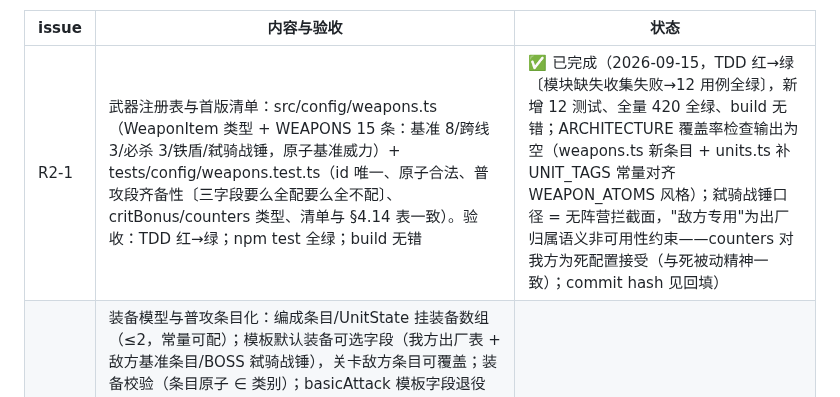
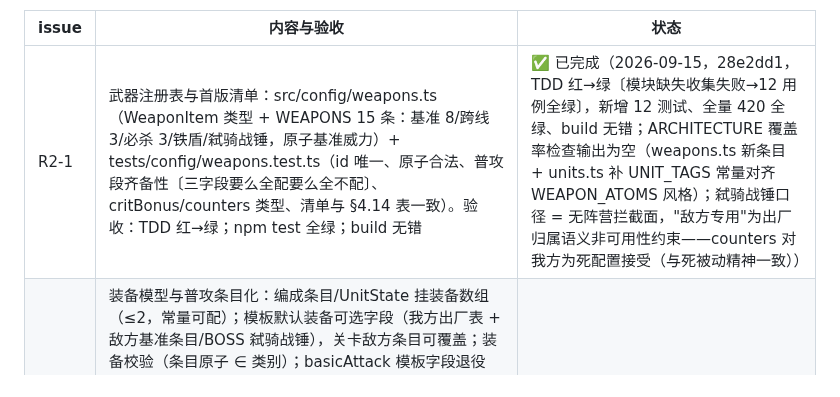
Before and after one commit to wlzhou-1987/SLG-DEMO-1, a Markdown page: docs/BACKLOG.md, the part around the change. Drawn GitHub-style.

Commit message:
docs: R2-1 完成记录 commit hash 回填

```diff
--- a/docs/BACKLOG.md
+++ b/docs/BACKLOG.md
@@ -102,7 +102,7 @@
 
 | issue | 内容与验收 | 状态 |
 | --- | --- | --- |
-| R2-1 | 武器注册表与首版清单：src/config/weapons.ts（WeaponItem 类型 + WEAPONS 15 条：基准 8/跨线 3/必杀 3/铁盾/弑骑战锤，原子基准威力）+ tests/config/weapons.test.ts（id 唯一、原子合法、普攻段齐备性〔三字段要么全配要么全不配〕、critBonus/counters 类型、清单与 §4.14 表一致）。验收：TDD 红→绿；npm test 全绿；build 无错 | ✅ 已完成（2026-09-15，TDD 红→绿〔模块缺失收集失败→12 用例全绿〕，新增 12 测试、全量 420 全绿、build 无错；ARCHITECTURE 覆盖率检查输出为空（weapons.ts 新条目 + units.ts 补 UNIT_TAGS 常量对齐 WEAPON_ATOMS 风格）；弑骑战锤口径 = 无阵营拦截面，"敌方专用"为出厂归属语义非可用性约束——counters 对我方为死配置接受（与死被动精神一致）；commit hash 见回填） |
+| R2-1 | 武器注册表与首版清单：src/config/weapons.ts（WeaponItem 类型 + WEAPONS 15 条：基准 8/跨线 3/必杀 3/铁盾/弑骑战锤，原子基准威力）+ tests/config/weapons.test.ts（id 唯一、原子合法、普攻段齐备性〔三字段要么全配要么全不配〕、critBonus/counters 类型、清单与 §4.14 表一致）。验收：TDD 红→绿；npm test 全绿；build 无错 | ✅ 已完成（2026-09-15，28e2dd1，TDD 红→绿〔模块缺失收集失败→12 用例全绿〕，新增 12 测试、全量 420 全绿、build 无错；ARCHITECTURE 覆盖率检查输出为空（weapons.ts 新条目 + units.ts 补 UNIT_TAGS 常量对齐 WEAPON_ATOMS 风格）；弑骑战锤口径 = 无阵营拦截面，"敌方专用"为出厂归属语义非可用性约束——counters 对我方为死配置接受（与死被动精神一致）） |
 | R2-2 | 装备模型与普攻条目化：编成条目/UnitState 挂装备数组（≤2，常量可配）；模板默认装备可选字段（我方出厂表 + 敌方基准条目/BOSS 弑骑战锤），关卡敌方条目可覆盖；装备校验（条目原子 ∈ 类别）；basicAttack 模板字段退役——普攻按供普攻段条目展开合成（basicAttackSkill 迁移为按条目构造，双武器角色多条普攻、盾条目不供普攻）。验收：新增 ≥6 用例（展开/不供普攻/校验拒绝/关卡覆盖）；npm test 全绿；build 无错；sim 断言允许随实现锚定当时值并记录（重校归 R2-6，沿 R7-1 先例） | 待开始 |
 | R2-3 | 过滤与暴击迁移：技能武器过滤改读装备原子并集（pool.ts 战前过滤 + 敌方配置校验同源）；WEAPON_CRIT_BONUS 全局表退役、combat.ts 暴击加成改装备条目求和；反击/AI 择优含武器维度用例（多武器守方期望择优）。验收：迁移点 grep 无残留（WEAPON_CRIT_BONUS、模板 weapons 过滤读取）；npm test 全绿；build 无错 | 待开始 |
 | R2-4 | JobConfig 实体化：R4 缺省权重 + R5 资源类型 + R2 装备类别一次性迁移 JobConfig，删 UnitTemplate.weapons（语义转装备类别源）等过渡字段防双真源（§4.1 既定）。验收：模板字段删除 diff 证据；全量测试绿；ARCHITECTURE 同步条目 | 待开始 |
```
